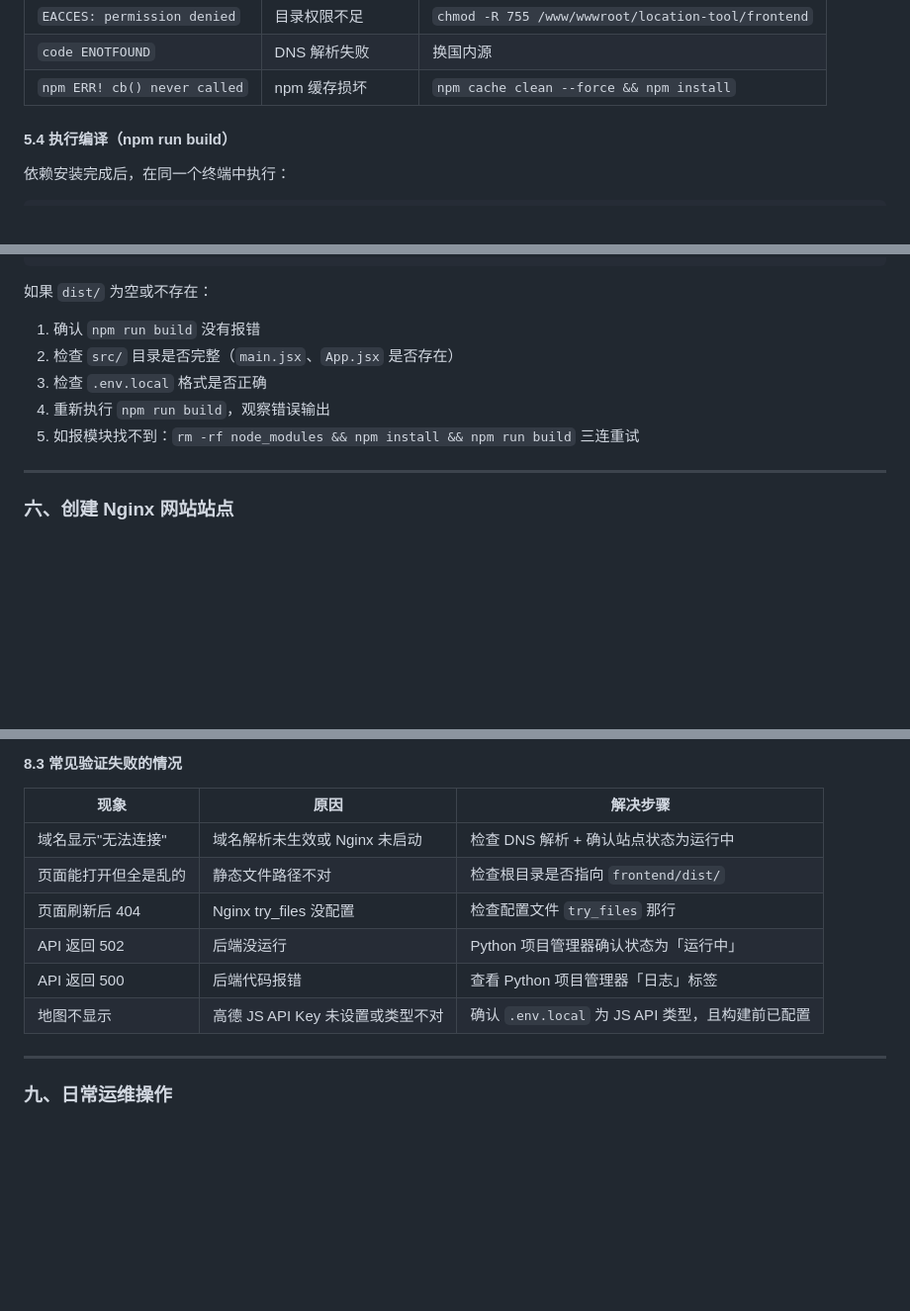
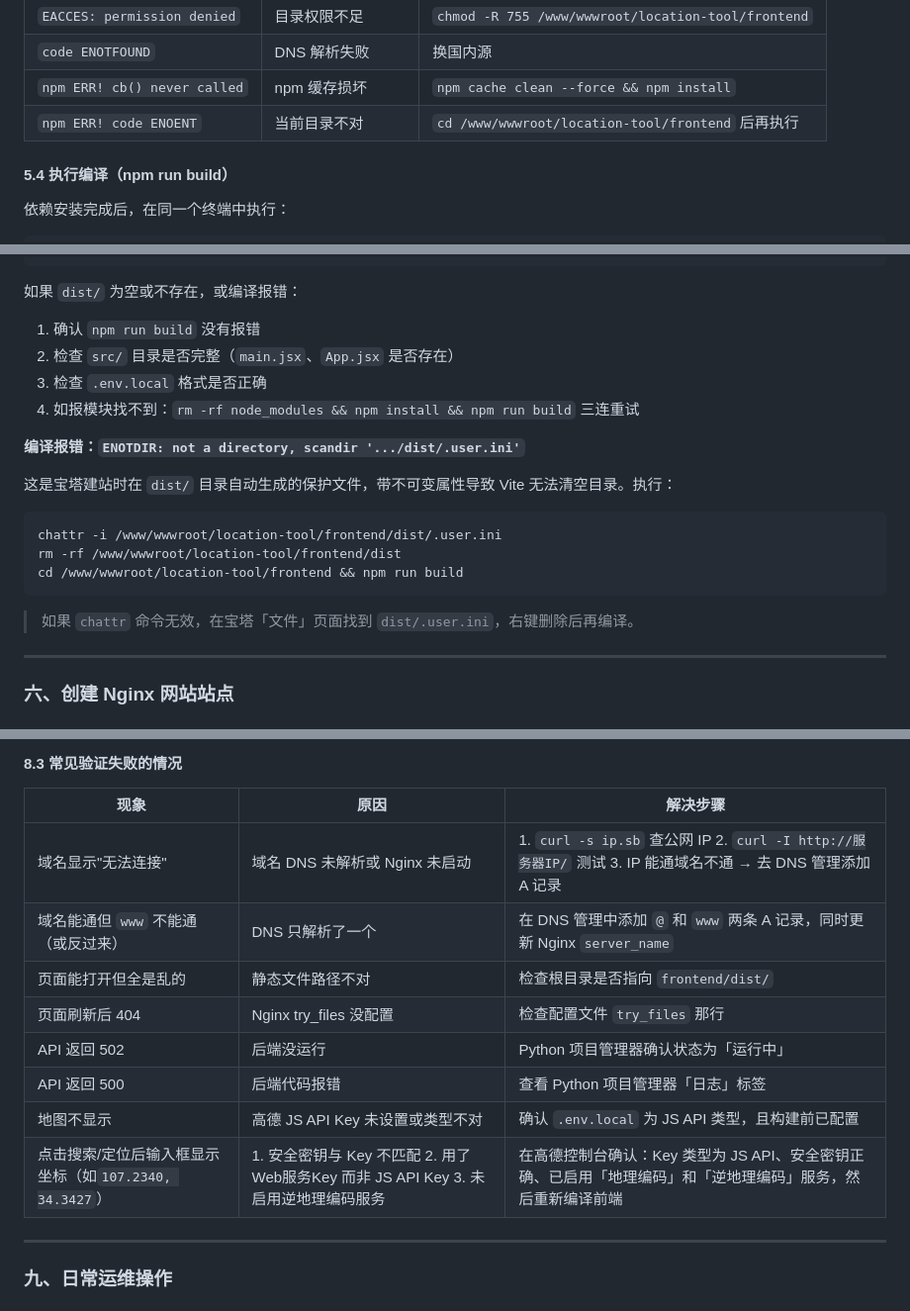
Before and after one commit to dacui5201314/location-tool, a Markdown page: README.md, 3 parts joined by grey strips. Shown at 99% size. GitHub-like rendering; blank space fills up the shorter version.

````diff
--- a/README.md
+++ b/README.md
@@ -549,6 +551,7 @@ npm install
 | `EACCES: permission denied` | 目录权限不足 | `chmod -R 755 /www/wwwroot/location-tool/frontend` |
 | `code ENOTFOUND` | DNS 解析失败 | 换国内源 |
 | `npm ERR! cb() never called` | npm 缓存损坏 | `npm cache clean --force && npm install` |
+| `npm ERR! code ENOENT` | 当前目录不对 | `cd /www/wwwroot/location-tool/frontend` 后再执行 |
 
 #### 5.4 执行编译（npm run build）
 
@@ -574,12 +577,23 @@ frontend/dist/
 └── brand-logo-xxx.png
 ```
 
-如果 `dist/` 为空或不存在：
+如果 `dist/` 为空或不存在，或编译报错：
 1. 确认 `npm run build` 没有报错
 2. 检查 `src/` 目录是否完整（`main.jsx`、`App.jsx` 是否存在）
 3. 检查 `.env.local` 格式是否正确
-4. 重新执行 `npm run build`，观察错误输出
-5. 如报模块找不到：`rm -rf node_modules && npm install && npm run build` 三连重试
+4. 如报模块找不到：`rm -rf node_modules && npm install && npm run build` 三连重试
+
+**编译报错：`ENOTDIR: not a directory, scandir '.../dist/.user.ini'`**
+
+这是宝塔建站时在 `dist/` 目录自动生成的保护文件，带不可变属性导致 Vite 无法清空目录。执行：
+
+```bash
+chattr -i /www/wwwroot/location-tool/frontend/dist/.user.ini
+rm -rf /www/wwwroot/location-tool/frontend/dist
+cd /www/wwwroot/location-tool/frontend && npm run build
+```
+
+> 如果 `chattr` 命令无效，在宝塔「文件」页面找到 `dist/.user.ini`，右键删除后再编译。
 
 ---
 
@@ -741,12 +758,14 @@ curl http://localhost/api/health
 
 | 现象 | 原因 | 解决步骤 |
 |------|------|----------|
-| 域名显示"无法连接" | 域名解析未生效或 Nginx 未启动 | 检查 DNS 解析 + 确认站点状态为运行中 |
+| 域名显示"无法连接" | 域名 DNS 未解析或 Nginx 未启动 | 1. `curl -s ip.sb` 查公网 IP 2. `curl -I http://服务器IP/` 测试 3. IP 能通域名不通 → 去 DNS 管理添加 A 记录 |
+| 域名能通但 `www` 不能通（或反过来） | DNS 只解析了一个 | 在 DNS 管理中添加 `@` 和 `www` 两条 A 记录，同时更新 Nginx `server_name` |
 | 页面能打开但全是乱的 | 静态文件路径不对 | 检查根目录是否指向 `frontend/dist/` |
 | 页面刷新后 404 | Nginx try_files 没配置 | 检查配置文件 `try_files` 那行 |
 | API 返回 502 | 后端没运行 | Python 项目管理器确认状态为「运行中」 |
 | API 返回 500 | 后端代码报错 | 查看 Python 项目管理器「日志」标签 |
 | 地图不显示 | 高德 JS API Key 未设置或类型不对 | 确认 `.env.local` 为 JS API 类型，且构建前已配置 |
+| 点击搜索/定位后输入框显示坐标（如`107.2340, 34.3427`） | 1. 安全密钥与 Key 不匹配 2. 用了 Web服务Key 而非 JS API Key 3. 未启用逆地理编码服务 | 在高德控制台确认：Key 类型为 JS API、安全密钥正确、已启用「地理编码」和「逆地理编码」服务，然后重新编译前端 |
 
 ---
 
````
Also changed, not shown: other parts of README.md (+53 -0 lines).
